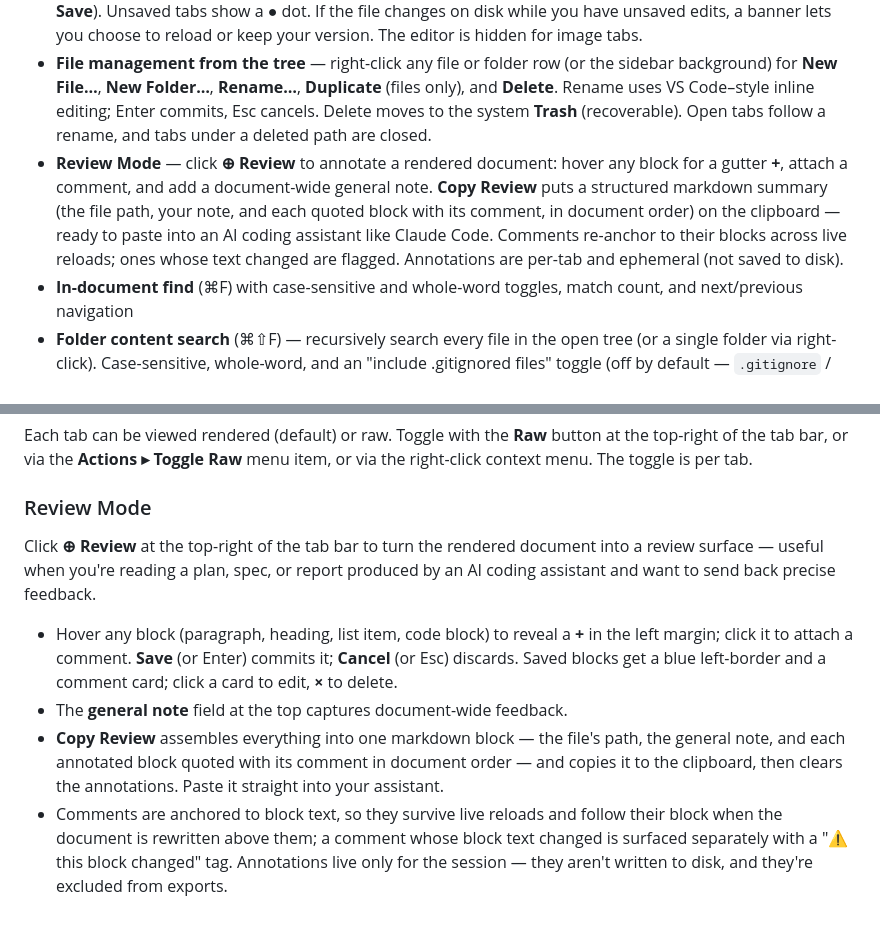
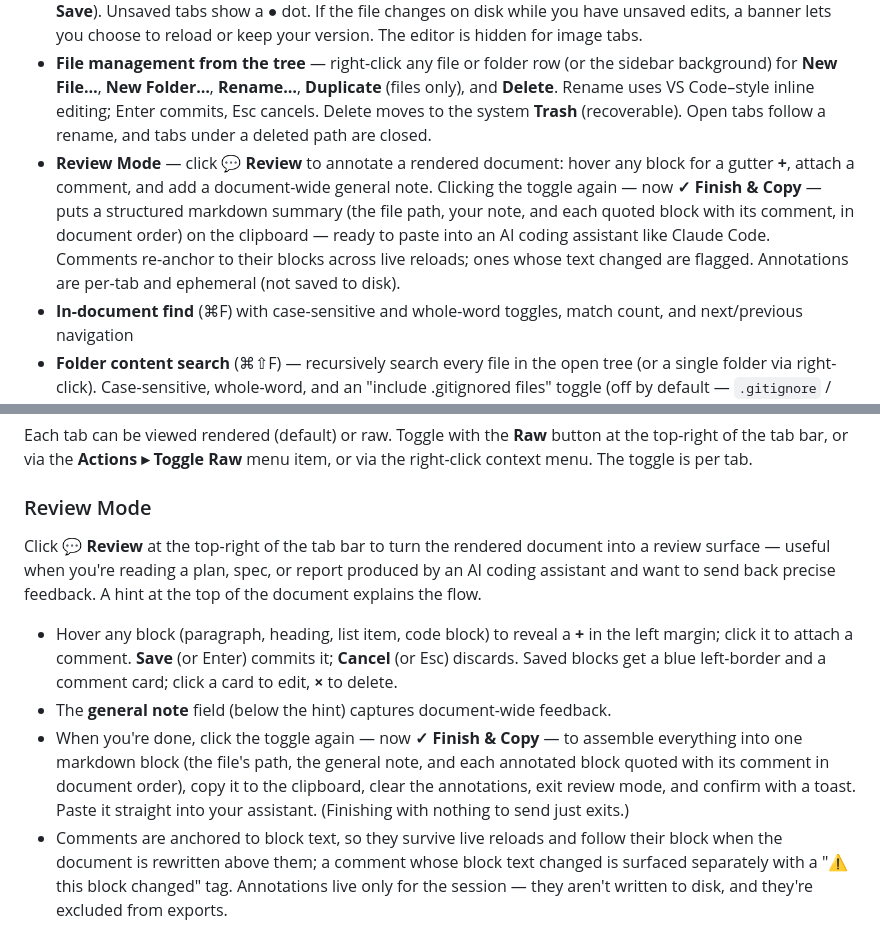
Before and after one commit to larsakeekstrand/mdviewer, a Markdown page: README.md, 2 parts joined by grey strips. Rendered like a GitHub page.

Commit message:
Document Review Mode finish-to-copy flow in README and CLAUDE.md

```diff
--- a/README.md
+++ b/README.md
@@ -18,7 +18,7 @@ A markdown viewer and editor for macOS and Windows with a VS Code–style file t
 - **Interactive task lists** — click a `- [ ]` / `- [x]` checkbox in the rendered view and the change is written back to the source file atomically
 - **In-app editing** — click **Edit** (or **Actions ▸ Toggle Edit**) to open a side-by-side split: a CodeMirror source editor on the left, the live-rendered preview on the right (re-renders as you type). Save with ⌘S (**Actions ▸ Save**). Unsaved tabs show a ● dot. If the file changes on disk while you have unsaved edits, a banner lets you choose to reload or keep your version. The editor is hidden for image tabs.
 - **File management from the tree** — right-click any file or folder row (or the sidebar background) for **New File…**, **New Folder…**, **Rename…**, **Duplicate** (files only), and **Delete**. Rename uses VS Code–style inline editing; Enter commits, Esc cancels. Delete moves to the system **Trash** (recoverable). Open tabs follow a rename, and tabs under a deleted path are closed.
-- **Review Mode** — click **⊕ Review** to annotate a rendered document: hover any block for a gutter **+**, attach a comment, and add a document-wide general note. **Copy Review** puts a structured markdown summary (the file path, your note, and each quoted block with its comment, in document order) on the clipboard — ready to paste into an AI coding assistant like Claude Code. Comments re-anchor to their blocks across live reloads; ones whose text changed are flagged. Annotations are per-tab and ephemeral (not saved to disk).
+- **Review Mode** — click **💬 Review** to annotate a rendered document: hover any block for a gutter **+**, attach a comment, and add a document-wide general note. Clicking the toggle again — now **✓ Finish & Copy** — puts a structured markdown summary (the file path, your note, and each quoted block with its comment, in document order) on the clipboard — ready to paste into an AI coding assistant like Claude Code. Comments re-anchor to their blocks across live reloads; ones whose text changed are flagged. Annotations are per-tab and ephemeral (not saved to disk).
 - **In-document find** (⌘F) with case-sensitive and whole-word toggles, match count, and next/previous navigation
 - **Folder content search** (⌘⇧F) — recursively search every file in the open tree (or a single folder via right-click). Case-sensitive, whole-word, and an "include .gitignored files" toggle (off by default — `.gitignore` / `.ignore` / global gitignore are honored like ripgrep). Click a result to open the file and jump the preview to the matching line.
 - **Document export** — export the rendered page to **self-contained HTML** (CSS, fonts, and local images inlined; always light-themed) or **PDF** (native WebKit print pipeline)
@@ -127,11 +127,11 @@ Each tab can be viewed rendered (default) or raw. Toggle with the **Raw** button
 
 ### Review Mode
 
-Click **⊕ Review** at the top-right of the tab bar to turn the rendered document into a review surface — useful when you're reading a plan, spec, or report produced by an AI coding assistant and want to send back precise feedback.
+Click **💬 Review** at the top-right of the tab bar to turn the rendered document into a review surface — useful when you're reading a plan, spec, or report produced by an AI coding assistant and want to send back precise feedback. A hint at the top of the document explains the flow.
 
 - Hover any block (paragraph, heading, list item, code block) to reveal a **+** in the left margin; click it to attach a comment. **Save** (or Enter) commits it; **Cancel** (or Esc) discards. Saved blocks get a blue left-border and a comment card; click a card to edit, **×** to delete.
-- The **general note** field at the top captures document-wide feedback.
-- **Copy Review** assembles everything into one markdown block — the file's path, the general note, and each annotated block quoted with its comment in document order — and copies it to the clipboard, then clears the annotations. Paste it straight into your assistant.
+- The **general note** field (below the hint) captures document-wide feedback.
+- When you're done, click the toggle again — now **✓ Finish & Copy** — to assemble everything into one markdown block (the file's path, the general note, and each annotated block quoted with its comment in document order), copy it to the clipboard, clear the annotations, exit review mode, and confirm with a toast. Paste it straight into your assistant. (Finishing with nothing to send just exits.)
 - Comments are anchored to block text, so they survive live reloads and follow their block when the document is rewritten above them; a comment whose block text changed is surfaced separately with a "⚠ this block changed" tag. Annotations live only for the session — they aren't written to disk, and they're excluded from exports.
 
 Review Mode is available on rendered markdown only (hidden in Raw view, Edit mode, and on image tabs).
```
Also changed, not shown: CLAUDE.md (+14 -8 lines).
